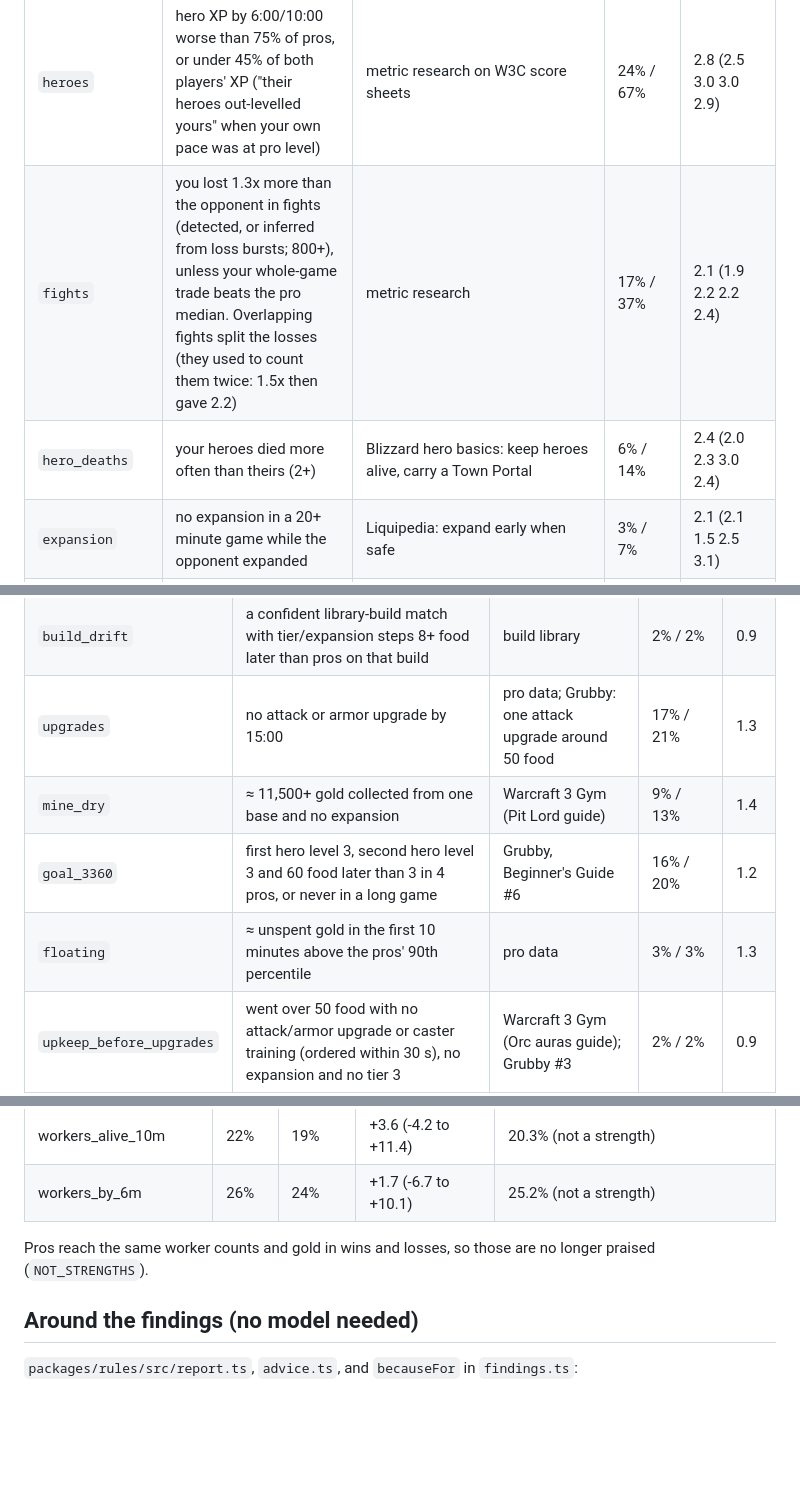
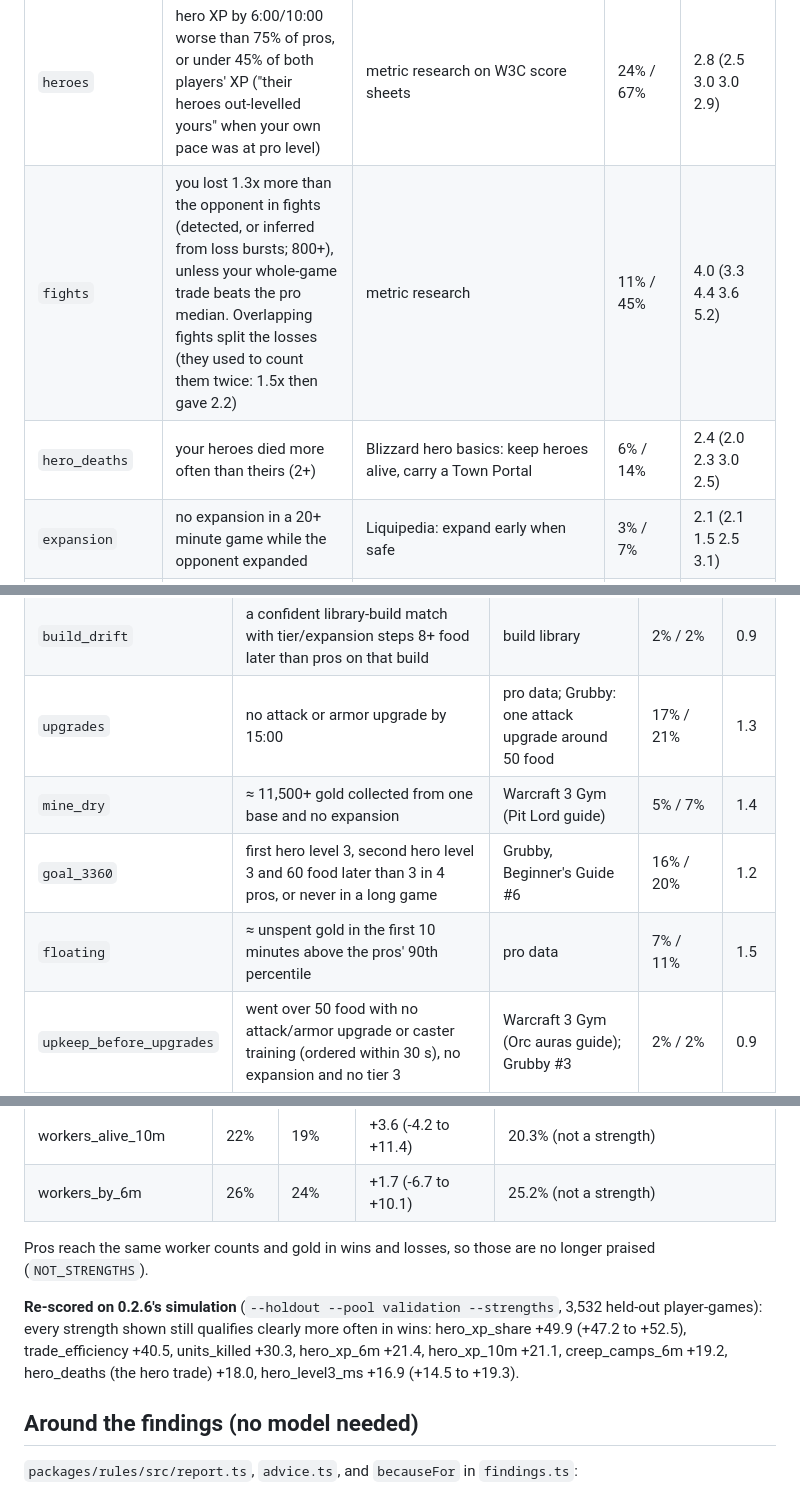
Before and after one commit to bubunuh/replay-altar, a Markdown page: docs/RULES.md, 3 parts joined by grey strips. Rendered like a GitHub page; blank space fills up the shorter version.

```diff
--- a/docs/RULES.md
+++ b/docs/RULES.md
@@ -44,8 +53,8 @@ Shown per game (top 3 of the shown rules): 1.04 findings in wins, 1.84 in losses
 | Rule | Fires when | Source | Pro wins / losses | Lift (H O U N) |
 |---|---|---|---|---|
 | `heroes` | hero XP by 6:00/10:00 worse than 75% of pros, or under 45% of both players' XP ("their heroes out-levelled yours" when your own pace was at pro level) | metric research on W3C score sheets | 24% / 67% | 2.8 (2.5 3.0 3.0 2.9) |
-| `fights` | you lost 1.3x more than the opponent in fights (detected, or inferred from loss bursts; 800+), unless your whole-game trade beats the pro median. Overlapping fights split the losses (they used to count them twice: 1.5x then gave 2.2) | metric research | 17% / 37% | 2.1 (1.9 2.2 2.2 2.4) |
-| `hero_deaths` | your heroes died more often than theirs (2+) | Blizzard hero basics: keep heroes alive, carry a Town Portal | 6% / 14% | 2.4 (2.0 2.3 3.0 2.4) |
+| `fights` | you lost 1.3x more than the opponent in fights (detected, or inferred from loss bursts; 800+), unless your whole-game trade beats the pro median. Overlapping fights split the losses (they used to count them twice: 1.5x then gave 2.2) | metric research | 11% / 45% | 4.0 (3.3 4.4 3.6 5.2) |
+| `hero_deaths` | your heroes died more often than theirs (2+) | Blizzard hero basics: keep heroes alive, carry a Town Portal | 6% / 14% | 2.4 (2.0 2.3 3.0 2.5) |
 | `expansion` | no expansion in a 20+ minute game while the opponent expanded | Liquipedia: expand early when safe | 3% / 7% | 2.1 (2.1 1.5 2.5 3.1) |
 | `out_expanded` | they had more bases standing than you for 4+ minutes (whole game; was before 20:00 only: 12% / 21%) | reviews (REVIEWS.md); Grubby #3 (economy) | 13% / 21% | 1.6 (2.0 1.6 1.2 2.0) |
 | `economy` | workers at 6:00 / 10:00 below what your bases need (5 on gold per base + lumber crew) by 3 / 2, and below 9 in 10 pros of your race | Grubby, Beginner's Guide #3 and Human guides; pro data | 5% / 6% | 1.2 (1.2 inf - 1.5) |
@@ -68,9 +77,9 @@ near 1 here means "pros rarely do this either way", not that the advice is wrong
 | `unused_spike` | 4 minutes after first reaching 50 food: no fight started, no expansion, no tier 3 | Warcraft 3 Gym; Grubby's 3360 | 1% / 1% | 1.5 |
 | `build_drift` | a confident library-build match with tier/expansion steps 8+ food later than pros on that build | build library | 2% / 2% | 0.9 |
 | `upgrades` | no attack or armor upgrade by 15:00 | pro data; Grubby: one attack upgrade around 50 food | 17% / 21% | 1.3 |
-| `mine_dry` | ≈ 11,500+ gold collected from one base and no expansion | Warcraft 3 Gym (Pit Lord guide) | 9% / 13% | 1.4 |
+| `mine_dry` | ≈ 11,500+ gold collected from one base and no expansion | Warcraft 3 Gym (Pit Lord guide) | 5% / 7% | 1.4 |
 | `goal_3360` | first hero level 3, second hero level 3 and 60 food later than 3 in 4 pros, or never in a long game | Grubby, Beginner's Guide #6 | 16% / 20% | 1.2 |
-| `floating` | ≈ unspent gold in the first 10 minutes above the pros' 90th percentile | pro data | 3% / 3% | 1.3 |
+| `floating` | ≈ unspent gold in the first 10 minutes above the pros' 90th percentile | pro data | 7% / 11% | 1.5 |
 | `upkeep_before_upgrades` | went over 50 food with no attack/armor upgrade or caster training (ordered within 30 s), no expansion and no tier 3 | Warcraft 3 Gym (Orc auras guide); Grubby #3 | 2% / 2% | 0.9 |
 | `upkeep` | above 80 food with fewer than 2 expansions for longer than 9 in 10 pros (2+ minutes); a basic since 2026-10-18 (food counts in long games are uncertain) | Blizzard's upkeep page; Grubby #3 | 7% / 6% | 0.9 |
 | `no_sustain` | a hero died after 6:00 with no potion, healing scroll or Town Portal bought before it | Blizzard hero basics; Grubby | 4% / 6% | 1.6 |
@@ -131,6 +140,11 @@ of the difference above 0, and in at least 1% of games.
 Pros reach the same worker counts and gold in wins and losses, so those are no longer praised
 (`NOT_STRENGTHS`).
 
+**Re-scored on 0.2.6's simulation** (`--holdout --pool validation --strengths`, 3,532 held-out
+player-games): every strength shown still qualifies clearly more often in wins: hero_xp_share +49.9
+(+47.2 to +52.5), trade_efficiency +40.5, units_killed +30.3, hero_xp_6m +21.4, hero_xp_10m +21.1,
+creep_camps_6m +19.2, hero_deaths (the hero trade) +18.0, hero_level3_ms +16.9 (+14.5 to +19.3).
+
 ## Around the findings (no model needed)
 
 `packages/rules/src/report.ts`, `advice.ts`, and `becauseFor` in `findings.ts`:
```
Also changed, not shown: other parts of docs/RULES.md (+17 -8 lines).
